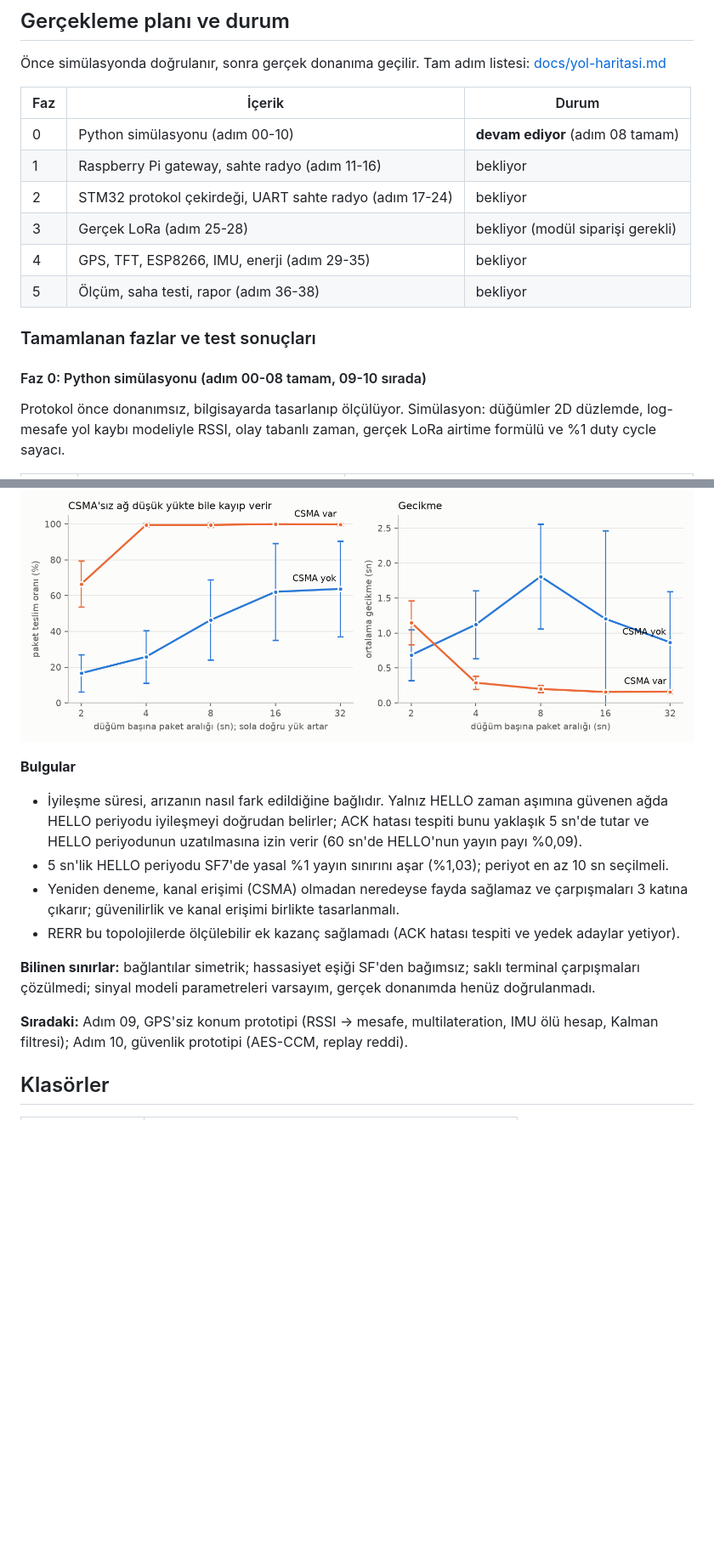
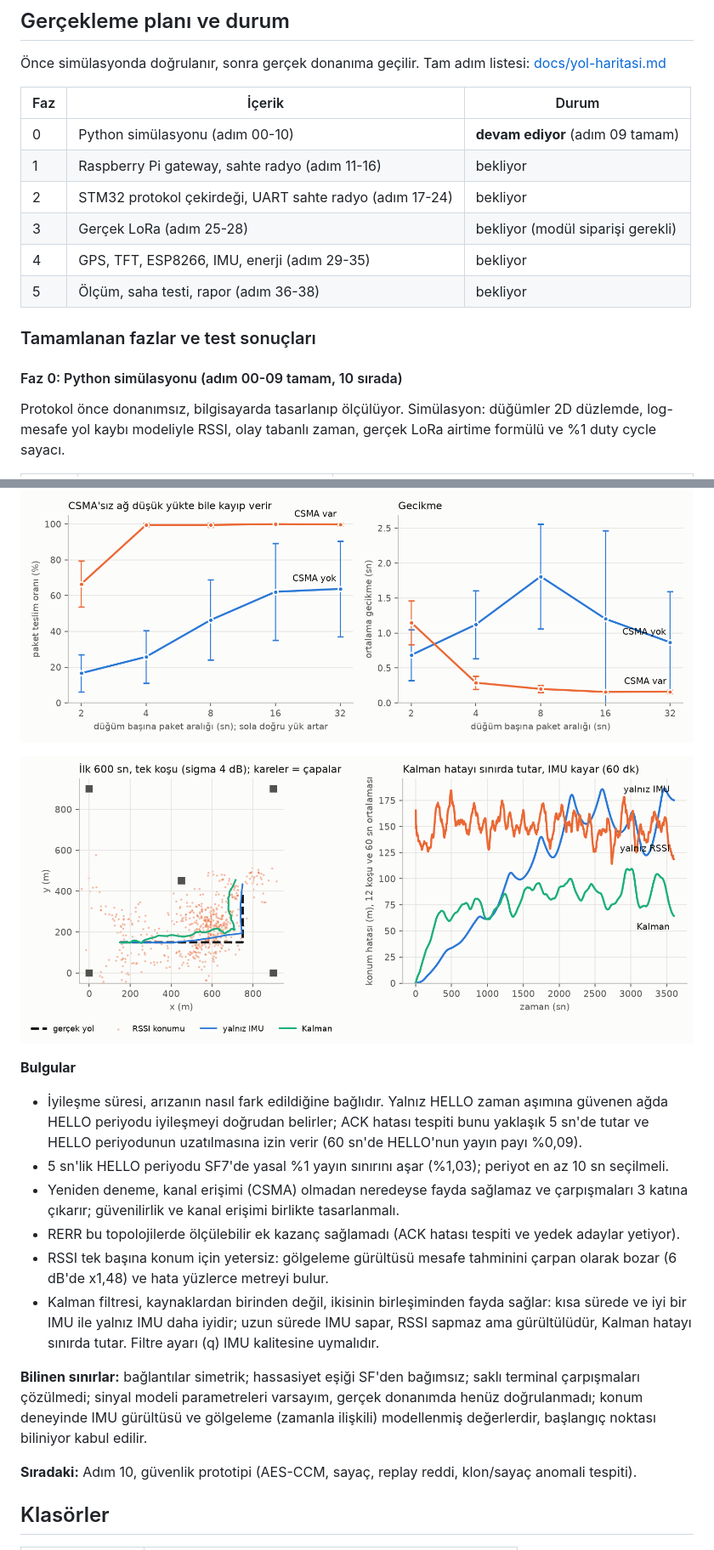
Before and after one commit to MelihAliCagman/afet-mesh, a Markdown page: README.md, 2 parts joined by grey strips. Shown at 85% size. Rendered like a GitHub page; pictures changed too: docs/olcumler/sekil-konum-hatasi.png (added); blank space fills up the shorter version.

Commit message:
Adım 09: GPS'siz konum, IMU ölü hesap ve Kalman filtresi ile hata analizi

```diff
--- a/README.md
+++ b/README.md
@@ -16,7 +16,7 @@ Baz istasyonu ve elektrik altyapısı çöktüğünde; STM32 saha/röle düğüm
 
 | Faz | İçerik | Durum |
 |---|---|---|
-| 0 | Python simülasyonu (adım 00-10) | **devam ediyor** (adım 08 tamam) |
+| 0 | Python simülasyonu (adım 00-10) | **devam ediyor** (adım 09 tamam) |
 | 1 | Raspberry Pi gateway, sahte radyo (adım 11-16) | bekliyor |
 | 2 | STM32 protokol çekirdeği, UART sahte radyo (adım 17-24) | bekliyor |
 | 3 | Gerçek LoRa (adım 25-28) | bekliyor (modül siparişi gerekli) |
@@ -25,7 +25,7 @@ Baz istasyonu ve elektrik altyapısı çöktüğünde; STM32 saha/röle düğüm
 
 ### Tamamlanan fazlar ve test sonuçları
 
-#### Faz 0: Python simülasyonu (adım 00-08 tamam, 09-10 sırada)
+#### Faz 0: Python simülasyonu (adım 00-09 tamam, 10 sırada)
 Protokol önce donanımsız, bilgisayarda tasarlanıp ölçülüyor. Simülasyon: düğümler 2D düzlemde, log-mesafe yol kaybı modeliyle RSSI, olay tabanlı zaman, gerçek LoRa airtime formülü ve %1 duty cycle sayacı.
 
 | Adım | Modül | Ne yapar |
@@ -63,16 +68,20 @@ Protokolün ayrıntısı: [docs/protokol.md](docs/protokol.md). Ham ölçümler:
 ![İyileşme süresi ve HELLO bedeli](docs/olcumler/sekil-iyilesme-suresi.png)
 
 ![Yük, PDR ve gecikme](docs/olcumler/sekil-yuk-pdr.png)
+
+![Konum hatası: IMU, RSSI ve Kalman](docs/olcumler/sekil-konum-hatasi.png)
 
 **Bulgular**
 - İyileşme süresi, arızanın nasıl fark edildiğine bağlıdır. Yalnız HELLO zaman aşımına güvenen ağda HELLO periyodu iyileşmeyi doğrudan belirler; ACK hatası tespiti bunu yaklaşık 5 sn'de tutar ve HELLO periyodunun uzatılmasına izin verir (60 sn'de HELLO'nun yayın payı %0,09).
 - 5 sn'lik HELLO periyodu SF7'de yasal %1 yayın sınırını aşar (%1,03); periyot en az 10 sn seçilmeli.
 - Yeniden deneme, kanal erişimi (CSMA) olmadan neredeyse fayda sağlamaz ve çarpışmaları 3 katına çıkarır; güvenilirlik ve kanal erişimi birlikte tasarlanmalı.
 - RERR bu topolojilerde ölçülebilir ek kazanç sağlamadı (ACK hatası tespiti ve yedek adaylar yetiyor).
+- RSSI tek başına konum için yetersiz: gölgeleme gürültüsü mesafe tahminini çarpan olarak bozar (6 dB'de x1,48) ve hata yüzlerce metreyi bulur.
+- Kalman filtresi, kaynaklardan birinden değil, ikisinin birleşiminden fayda sağlar: kısa sürede ve iyi bir IMU ile yalnız IMU daha iyidir; uzun sürede IMU sapar, RSSI sapmaz ama gürültülüdür, Kalman hatayı sınırda tutar. Filtre ayarı (q) IMU kalitesine uymalıdır.
 
-**Bilinen sınırlar:** bağlantılar simetrik; hassasiyet eşiği SF'den bağımsız; saklı terminal çarpışmaları çözülmedi; sinyal modeli parametreleri varsayım, gerçek donanımda henüz doğrulanmadı.
+**Bilinen sınırlar:** bağlantılar simetrik; hassasiyet eşiği SF'den bağımsız; saklı terminal çarpışmaları çözülmedi; sinyal modeli parametreleri varsayım, gerçek donanımda henüz doğrulanmadı; konum deneyinde IMU gürültüsü ve gölgeleme (zamanla ilişkili) modellenmiş değerlerdir, başlangıç noktası biliniyor kabul edilir.
 
-**Sıradaki:** Adım 09, GPS'siz konum prototipi (RSSI → mesafe, multilateration, IMU ölü hesap, Kalman filtresi); Adım 10, güvenlik prototipi (AES-CCM, replay reddi).
+**Sıradaki:** Adım 10, güvenlik prototipi (AES-CCM, sayaç, replay reddi, klon/sayaç anomali tespiti).
 
 ## Klasörler
 | Klasör | İçerik |
```
Also changed, not shown: other parts of README.md (+5 -0 lines), docs/yol-haritasi.md (+1 -1 lines), 1 other file.
